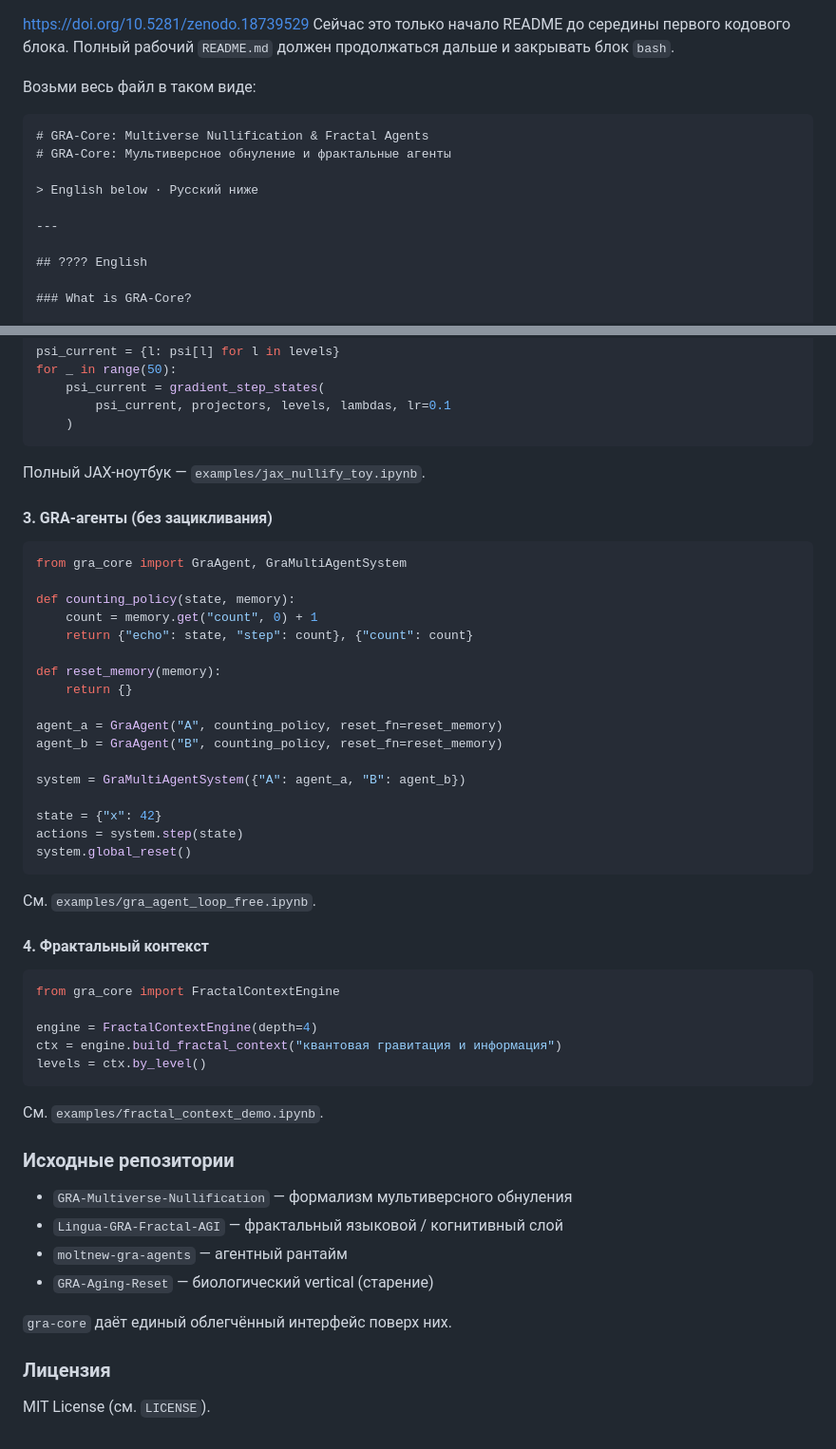
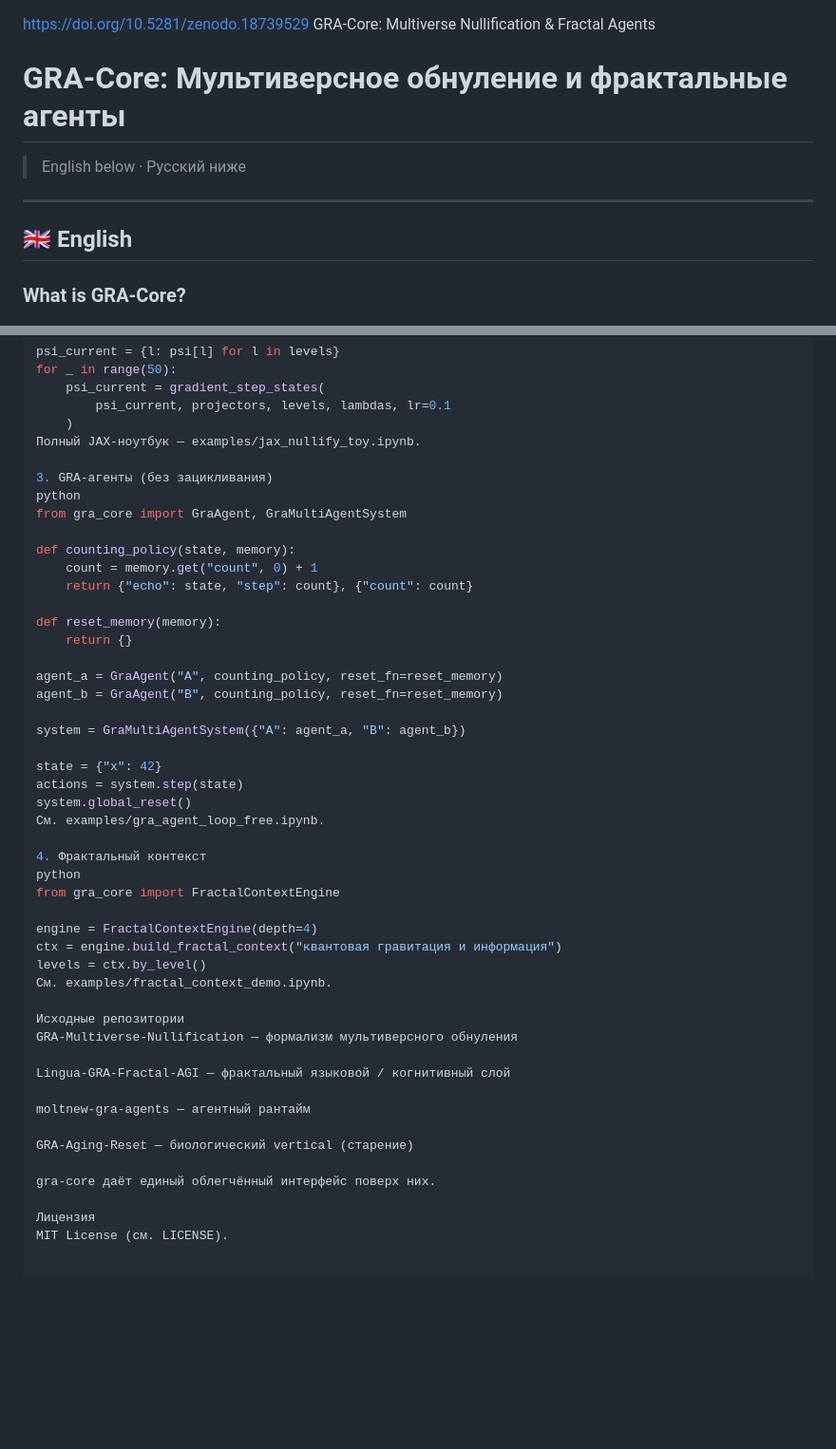
Before and after one commit to qqewq/gra-core, a Markdown page: README.md, 2 parts joined by grey strips. Shown at 95% size. Drawn GitHub-style; blank space fills up the shorter version.

````diff
--- a/README.md
+++ b/README.md
@@ -1,17 +1,12 @@
 https://doi.org/10.5281/zenodo.18739529
-Сейчас это только начало README до середины первого кодового блока. Полный рабочий `README.md` должен продолжаться дальше и закрывать блок ```bash```.
-
-Возьми весь файл в таком виде:
-
-```markdown
-# GRA-Core: Multiverse Nullification & Fractal Agents
+GRA-Core: Multiverse Nullification & Fractal Agents
 # GRA-Core: Мультиверсное обнуление и фрактальные агенты
 
 > English below · Русский ниже
 
 ---
 
-## ???? English
+## 🇬🇧 English
 
 ### What is GRA-Core?
 
@@ -259,13 +227,10 @@ for _ in range(50):
     psi_current = gradient_step_states(
         psi_current, projectors, levels, lambdas, lr=0.1
     )
-```
+Полный JAX-ноутбук — examples/jax_nullify_toy.ipynb.
 
-Полный JAX-ноутбук — `examples/jax_nullify_toy.ipynb`.
-
-#### 3. GRA-агенты (без зацикливания)
-
-```python
+3. GRA-агенты (без зацикливания)
+python
 from gra_core import GraAgent, GraMultiAgentSystem
 
 def counting_policy(state, memory):
@@ -283,32 +248,27 @@ system = GraMultiAgentSystem({"A": agent_a, "B": agent_b})
 state = {"x": 42}
 actions = system.step(state)
 system.global_reset()
-```
+См. examples/gra_agent_loop_free.ipynb.
 
-См. `examples/gra_agent_loop_free.ipynb`.
-
-#### 4. Фрактальный контекст
-
-```python
+4. Фрактальный контекст
+python
 from gra_core import FractalContextEngine
 
 engine = FractalContextEngine(depth=4)
 ctx = engine.build_fractal_context("квантовая гравитация и информация")
 levels = ctx.by_level()
-```
+См. examples/fractal_context_demo.ipynb.
 
-См. `examples/fractal_context_demo.ipynb`.
+Исходные репозитории
+GRA-Multiverse-Nullification — формализм мультиверсного обнуления
 
-### Исходные репозитории
+Lingua-GRA-Fractal-AGI — фрактальный языковой / когнитивный слой
 
-- `GRA-Multiverse-Nullification` — формализм мультиверсного обнуления
-- `Lingua-GRA-Fractal-AGI` — фрактальный языковой / когнитивный слой
-- `moltnew-gra-agents` — агентный рантайм
-- `GRA-Aging-Reset` — биологический vertical (старение)
+moltnew-gra-agents — агентный рантайм
 
-`gra-core` даёт единый облегчённый интерфейс поверх них.
+GRA-Aging-Reset — биологический vertical (старение)
 
-### Лицензия
+gra-core даёт единый облегчённый интерфейс поверх них.
 
-
-MIT License (см. `LICENSE`).
+Лицензия
+MIT License (см. LICENSE).
````
Also changed, not shown: other parts of README.md (+47 -74 lines).
